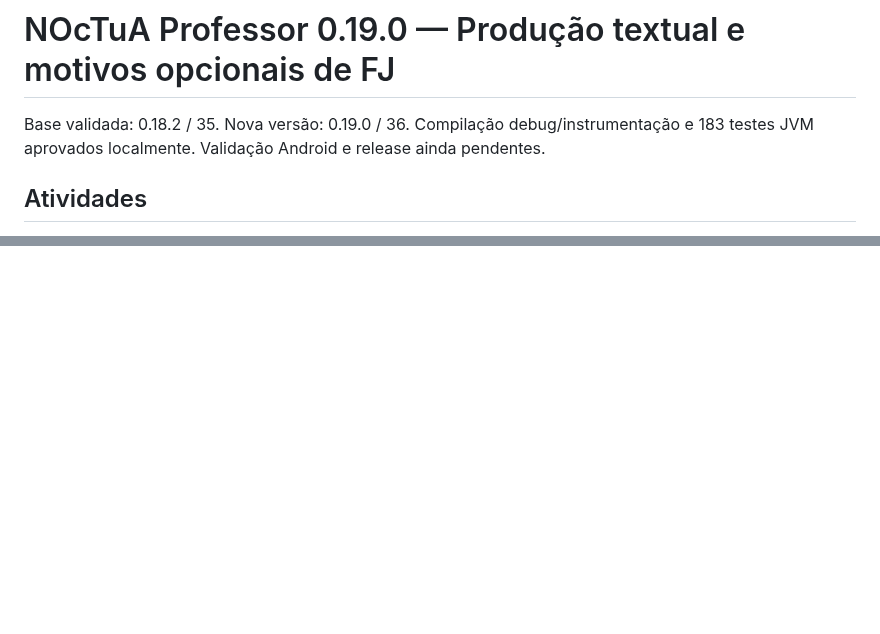
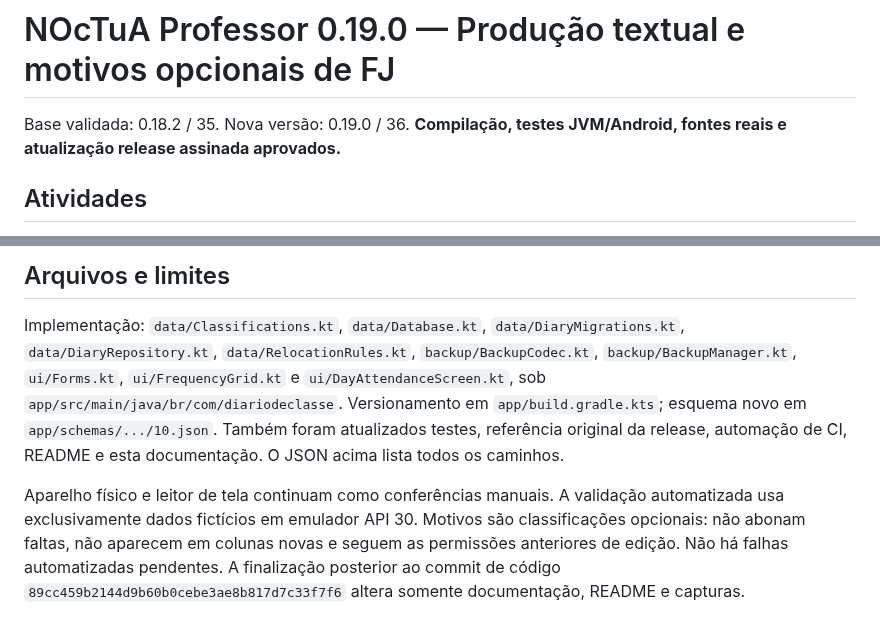
Before and after one commit to italocesarfr-sketch/CHATGPTCODEX, a Markdown page: docs/CLASSIFICACOES_0190.md, 2 parts joined by grey strips. GitHub-like rendering; blank space fills up the shorter version.

```diff
--- a/docs/CLASSIFICACOES_0190.md
+++ b/docs/CLASSIFICACOES_0190.md
@@ -1,6 +1,6 @@
 # NOcTuA Professor 0.19.0 — Produção textual e motivos opcionais de FJ
 
-Base validada: 0.18.2 / 35. Nova versão: 0.19.0 / 36. Compilação debug/instrumentação e 183 testes JVM aprovados localmente. Validação Android e release ainda pendentes.
+Base validada: 0.18.2 / 35. Nova versão: 0.19.0 / 36. **Compilação, testes JVM/Android, fontes reais e atualização release assinada aprovados.**
 
 ## Atividades
 
@@ -39,0 +76,5 @@ Na regressão completa, um teste anterior de lista longa encontrou acesso concor
+## Arquivos e limites
+
+Implementação: `data/Classifications.kt`, `data/Database.kt`, `data/DiaryMigrations.kt`, `data/DiaryRepository.kt`, `data/RelocationRules.kt`, `backup/BackupCodec.kt`, `backup/BackupManager.kt`, `ui/Forms.kt`, `ui/FrequencyGrid.kt` e `ui/DayAttendanceScreen.kt`, sob `app/src/main/java/br/com/diariodeclasse`. Versionamento em `app/build.gradle.kts`; esquema novo em `app/schemas/.../10.json`. Também foram atualizados testes, referência original da release, automação de CI, README e esta documentação. O JSON acima lista todos os caminhos.
+
+Aparelho físico e leitor de tela continuam como conferências manuais. A validação automatizada usa exclusivamente dados fictícios em emulador API 30. Motivos são classificações opcionais: não abonam faltas, não aparecem em colunas novas e seguem as permissões anteriores de edição. Não há falhas automatizadas pendentes. A finalização posterior ao commit de código `89cc459b2144d9b60b0cebe3ae8b817d7c33f7f6` altera somente documentação, README e capturas.
```
Also changed, not shown: other parts of docs/CLASSIFICACOES_0190.md (+37 -1 lines), README.md (+1 -1 lines), docs/images/classificacoes-0190/chamada-compacta.png (added), docs/images/classificacoes-0190/motivo-fj.png (added), docs/images/classificacoes-0190/motivos-fonte-1.6.png (added), docs/images/classificacoes-0190/producao-textual.png (added), 1 other file.
